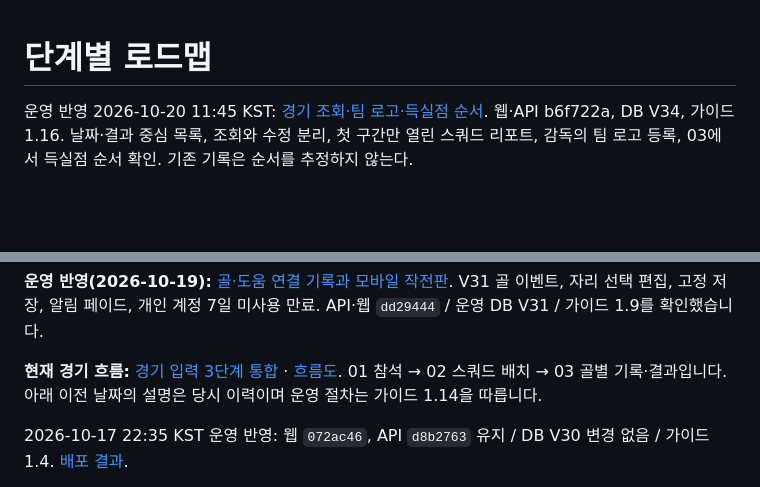
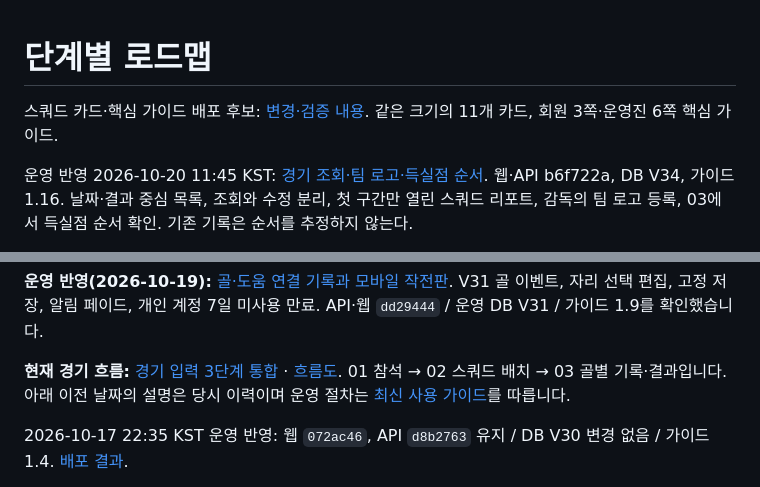
Before and after one commit to ksmlucky/jochook-on, a Markdown page: docs/roadmap.md, 2 parts joined by grey strips. GitHub-like rendering; blank space fills up the shorter version.

```diff
--- a/docs/roadmap.md
+++ b/docs/roadmap.md
@@ -1,4 +1,6 @@
 # 단계별 로드맵
+
+스쿼드 카드·핵심 가이드 배포 후보: [변경·검증 내용](squad-card-guide-2026-10-20.md). 같은 크기의 11개 카드, 회원 3쪽·운영진 6쪽 핵심 가이드.
 
 운영 반영 2026-10-20 11:45 KST: [경기 조회·팀 로고·득실점 순서](match-report-ux-2026-10-20.md). 웹·API b6f722a, DB V34, 가이드 1.16. 날짜·결과 중심 목록, 조회와 수정 분리, 첫 구간만 열린 스쿼드 리포트, 감독의 팀 로고 등록, 03에서 득실점 순서 확인. 기존 기록은 순서를 추정하지 않는다.
 
@@ -19,7 +21,7 @@
 
 **운영 반영(2026-10-19):** [골·도움 연결 기록과 모바일 작전판](goal-events-mobile-2026-10-19.md). V31 골 이벤트, 자리 선택 편집, 고정 저장, 알림 페이드, 개인 계정 7일 미사용 만료. API·웹 `dd29444` / 운영 DB V31 / 가이드 1.9를 확인했습니다.
 
-**현재 경기 흐름:** [경기 입력 3단계 통합](unified-match-entry-2026-10-19.md) · [흐름도](diagrams/unified-match/index.html). 01 참석 → 02 스쿼드 배치 → 03 골별 기록·결과입니다. 아래 이전 날짜의 설명은 당시 이력이며 운영 절차는 가이드 1.14을 따릅니다.
+**현재 경기 흐름:** [경기 입력 3단계 통합](unified-match-entry-2026-10-19.md) · [흐름도](diagrams/unified-match/index.html). 01 참석 → 02 스쿼드 배치 → 03 골별 기록·결과입니다. 아래 이전 날짜의 설명은 당시 이력이며 운영 절차는 [최신 사용 가이드](guides/index.html)를 따릅니다.
 
 2026-10-17 22:35 KST 운영 반영: 웹 `072ac46`, API `d8b2763` 유지 / DB V30 변경 없음 / 가이드1.4. [배포 결과](release-roster-pagination-2026-10-17.md).
 
```
Also changed, not shown: README.md (+4 -2 lines), docs/squad-card-guide-2026-10-20.md (added, +27 -0 lines), docs/diagrams/match-report/flow.png, 12 other files.
